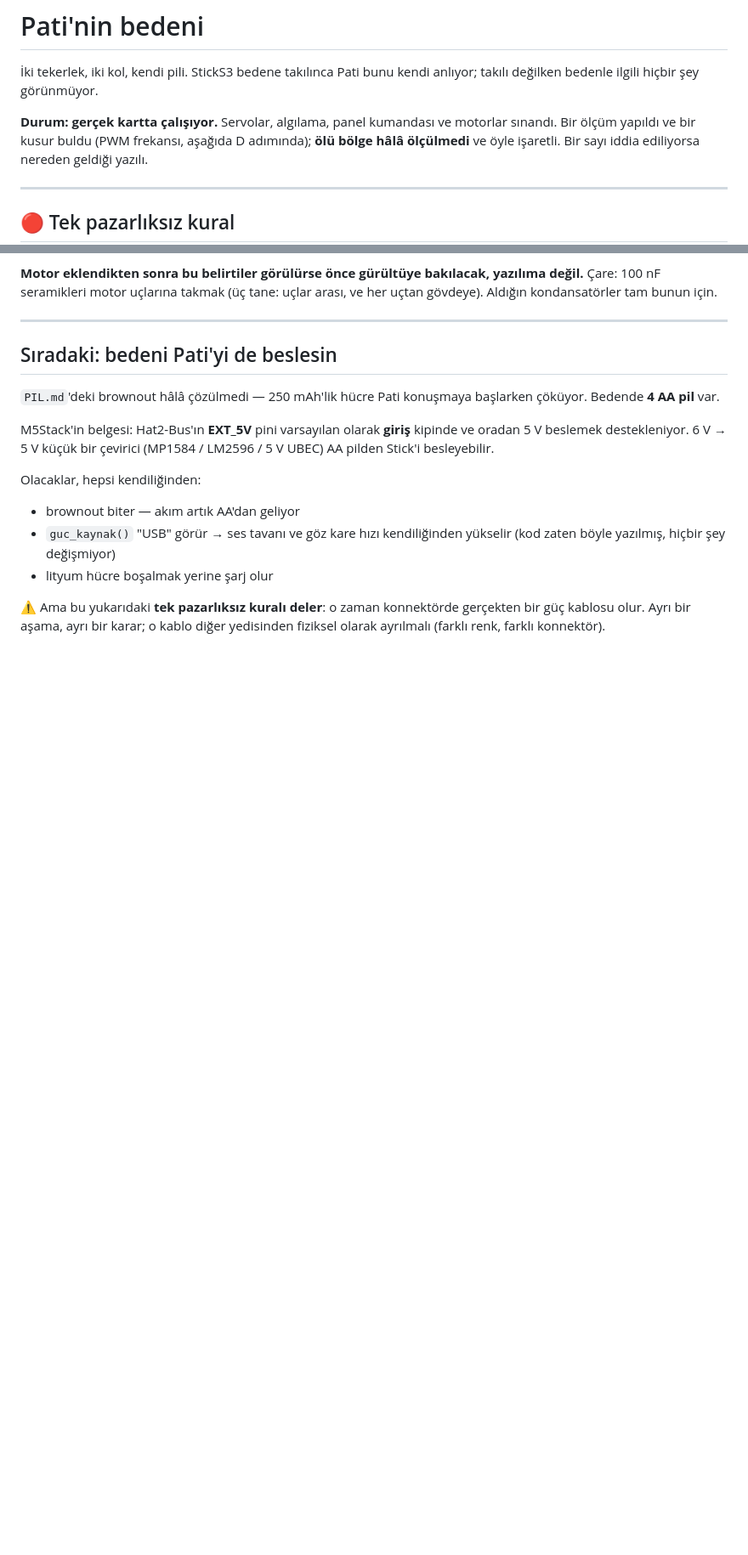
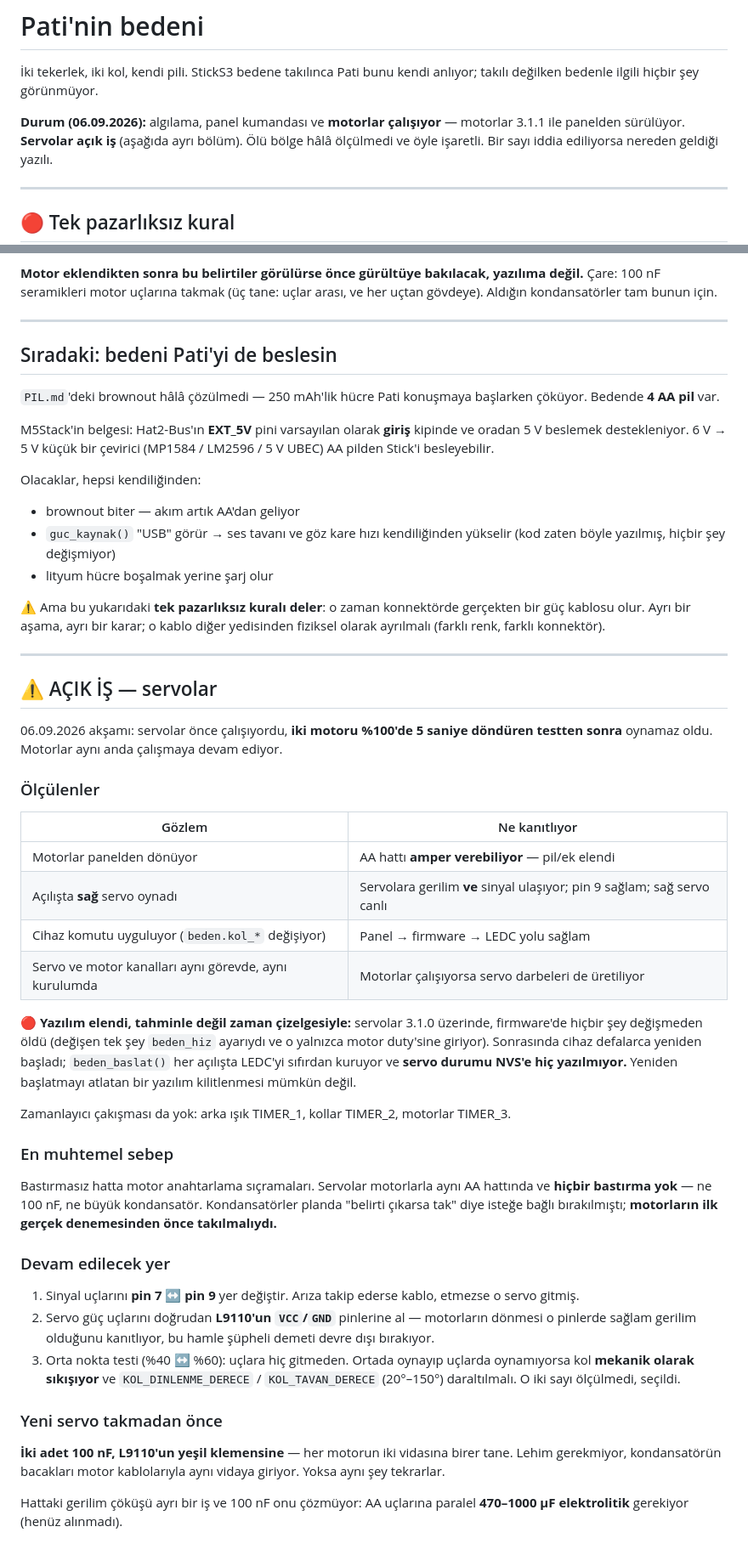
Before and after one commit to General-dev-all/Pati-Robot, a Markdown page: firmware/BEDEN.md, 2 parts joined by grey strips. Shown at 85% size. Drawn GitHub-style; blank space fills up the shorter version.

Commit message:
Bedenin bugünkü ölçümleri: motorlar çalışıyor, servolar açık iş [skip ci]
Motorlar 3.1.1 ile panelden dönüyor — 5 kHz düzeltmesi gerçek kullanımda
doğrulandı.

Servolar açık kaldı ve BEDEN.md'ye ne bilindiği/ne bilinmediği yazıldı.
Önemli olan elenenler: AA hattı amper verebiliyor (motorlar dönüyor),
servolara gerilim ve sinyal ulaşıyor (açılışta sağ servo oynadı), ve
yazılım — servolar firmware hiç değişmeden öldü, üstelik servo durumu
NVS'e yazılmadığı için yeniden başlatmayı atlatan bir kilitlenme mümkün
değil.

Geriye bastırmasız hatta motor sıçraması kalıyor. Kondansatörleri
"belirti çıkarsa tak" diye isteğe bağlı bırakmak yanlış çağrıydı;
motorların ilk denemesinden önce takılmalıydı.

Kod değişmedi, yalnızca belge — [skip ci] ile yayın açılmıyor.

Co-Authored-By: Claude Opus 5 <noreply@anthropic.com>

```diff
--- a/firmware/BEDEN.md
+++ b/firmware/BEDEN.md
@@ -3,9 +3,9 @@
 İki tekerlek, iki kol, kendi pili. StickS3 bedene takılınca Pati bunu
 kendi anlıyor; takılı değilken bedenle ilgili hiçbir şey görünmüyor.
 
-**Durum: gerçek kartta çalışıyor.** Servolar, algılama, panel kumandası
-ve motorlar sınandı. Bir ölçüm yapıldı ve bir kusur buldu (PWM frekansı,
-aşağıda D adımında); **ölü bölge hâlâ ölçülmedi** ve öyle işaretli.
+**Durum (06.09.2026):** algılama, panel kumandası ve **motorlar
+çalışıyor** — motorlar 3.1.1 ile panelden sürülüyor. **Servolar açık iş**
+(aşağıda ayrı bölüm). Ölü bölge hâlâ ölçülmedi ve öyle işaretli.
 Bir sayı iddia ediliyorsa nereden geldiği yazılı.
 
 ---
@@ -339,3 +339,58 @@ Olacaklar, hepsi kendiliğinden:
 konnektörde gerçekten bir güç kablosu olur. Ayrı bir aşama, ayrı bir
 karar; o kablo diğer yedisinden fiziksel olarak ayrılmalı (farklı renk,
 farklı konnektör).
+
+---
+
+## ⚠️ AÇIK İŞ — servolar
+
+06.09.2026 akşamı: servolar önce çalışıyordu, **iki motoru %100'de
+5 saniye döndüren testten sonra** oynamaz oldu. Motorlar aynı anda
+çalışmaya devam ediyor.
+
+### Ölçülenler
+
+| Gözlem | Ne kanıtlıyor |
+|---|---|
+| Motorlar panelden dönüyor | AA hattı **amper verebiliyor** — pil/ek elendi |
+| Açılışta **sağ** servo oynadı | Servolara gerilim **ve** sinyal ulaşıyor; pin 9 sağlam; sağ servo canlı |
+| Cihaz komutu uyguluyor (`beden.kol_*` değişiyor) | Panel → firmware → LEDC yolu sağlam |
+| Servo ve motor kanalları aynı görevde, aynı kurulumda | Motorlar çalışıyorsa servo darbeleri de üretiliyor |
+
+🔴 **Yazılım elendi, tahminle değil zaman çizelgesiyle:** servolar 3.1.0
+üzerinde, firmware'de hiçbir şey değişmeden öldü (değişen tek şey
+`beden_hiz` ayarıydı ve o yalnızca motor duty'sine giriyor). Sonrasında
+cihaz defalarca yeniden başladı; `beden_baslat()` her açılışta LEDC'yi
+sıfırdan kuruyor ve **servo durumu NVS'e hiç yazılmıyor.** Yeniden
+başlatmayı atlatan bir yazılım kilitlenmesi mümkün değil.
+
+Zamanlayıcı çakışması da yok: arka ışık TIMER_1, kollar TIMER_2,
+motorlar TIMER_3.
+
+### En muhtemel sebep
+
+Bastırmasız hatta motor anahtarlama sıçramaları. Servolar motorlarla
+aynı AA hattında ve **hiçbir bastırma yok** — ne 100 nF, ne büyük
+kondansatör. Kondansatörler planda "belirti çıkarsa tak" diye isteğe
+bağlı bırakılmıştı; **motorların ilk gerçek denemesinden önce takılmalıydı.**
+
+### Devam edilecek yer
+
+1. Sinyal uçlarını **pin 7 ↔ pin 9** yer değiştir. Arıza takip ederse
+   kablo, etmezse o servo gitmiş.
+2. Servo güç uçlarını doğrudan **L9110'un `VCC`/`GND`** pinlerine al —
+   motorların dönmesi o pinlerde sağlam gerilim olduğunu kanıtlıyor,
+   bu hamle şüpheli demeti devre dışı bırakıyor.
+3. Orta nokta testi (%40 ↔ %60): uçlara hiç gitmeden. Ortada oynayıp
+   uçlarda oynamıyorsa kol **mekanik olarak sıkışıyor** ve
+   `KOL_DINLENME_DERECE` / `KOL_TAVAN_DERECE` (20°–150°) daraltılmalı.
+   O iki sayı ölçülmedi, seçildi.
+
+### Yeni servo takmadan önce
+
+**İki adet 100 nF, L9110'un yeşil klemensine** — her motorun iki
+vidasına birer tane. Lehim gerekmiyor, kondansatörün bacakları motor
+kablolarıyla aynı vidaya giriyor. Yoksa aynı şey tekrarlar.
+
+Hattaki gerilim çöküşü ayrı bir iş ve 100 nF onu çözmüyor: AA uçlarına
+paralel **470–1000 µF elektrolitik** gerekiyor (henüz alınmadı).
```
